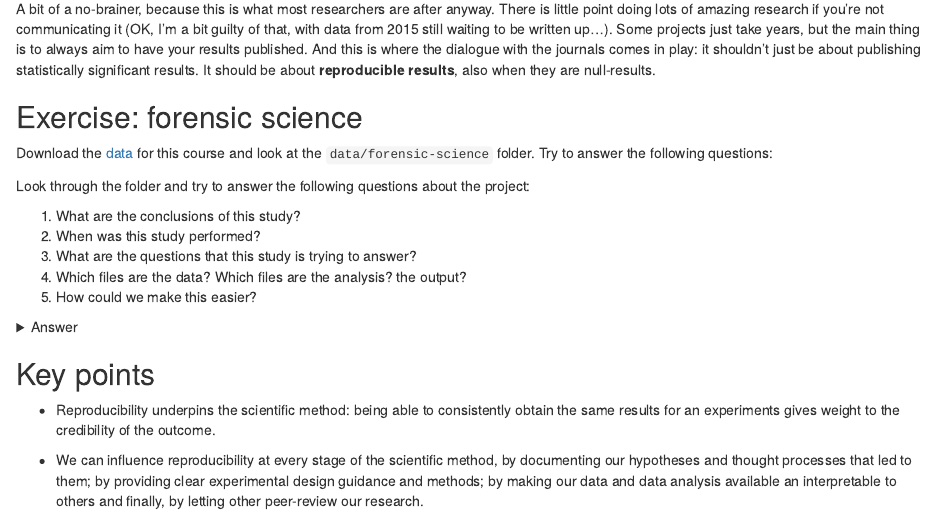
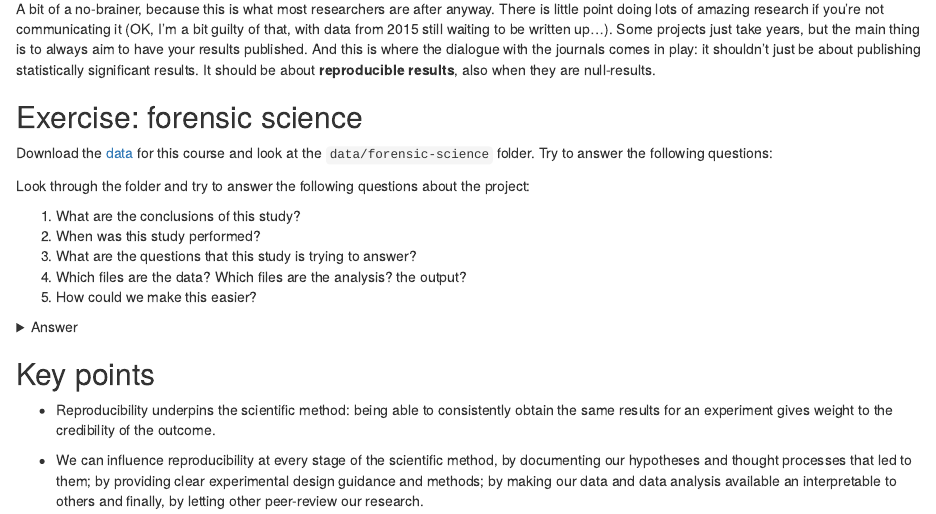
Before and after one commit to cambiotraining/reproducibility-without-fuss, an R Markdown document (introduction.Rmd): the page in a window 1100 px wide, from 2530 px down. Rendered offline with R 4.5, knitr and Pandoc, with nearby package versions; drawn as R Markdown's standard HTML page in place of the format the file asks for.

Commit message:
0604_data_rerender

```diff
--- a/introduction.Rmd
+++ b/introduction.Rmd
@@ -167,7 +167,7 @@ We have two images: `graph.png`, which seems to show that life expectancy (of wh
 
 :::keypoints
 
-* Reproducibility underpins the scientific method: being able to consistently obtain the same results for an experiments gives weight to the credibility of the outcome.
+* Reproducibility underpins the scientific method: being able to consistently obtain the same results for an experiment gives weight to the credibility of the outcome.
 
 * We can influence reproducibility at every stage of the scientific method, by documenting our hypotheses and thought processes that led to them; by providing clear experimental design guidance and methods; by making our data and data analysis available an interpretable to others and finally, by letting other peer-review our research.
 :::
```
Also changed, not shown: 8 other files.
